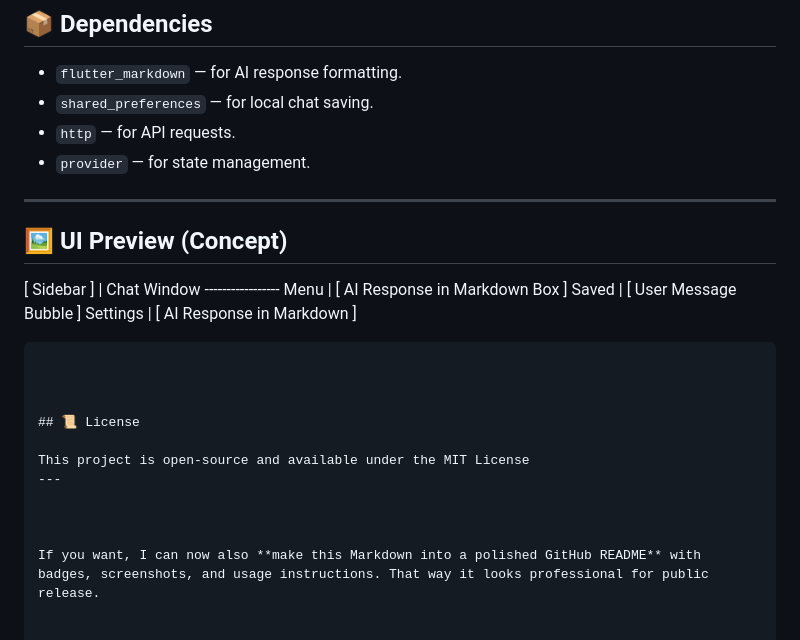
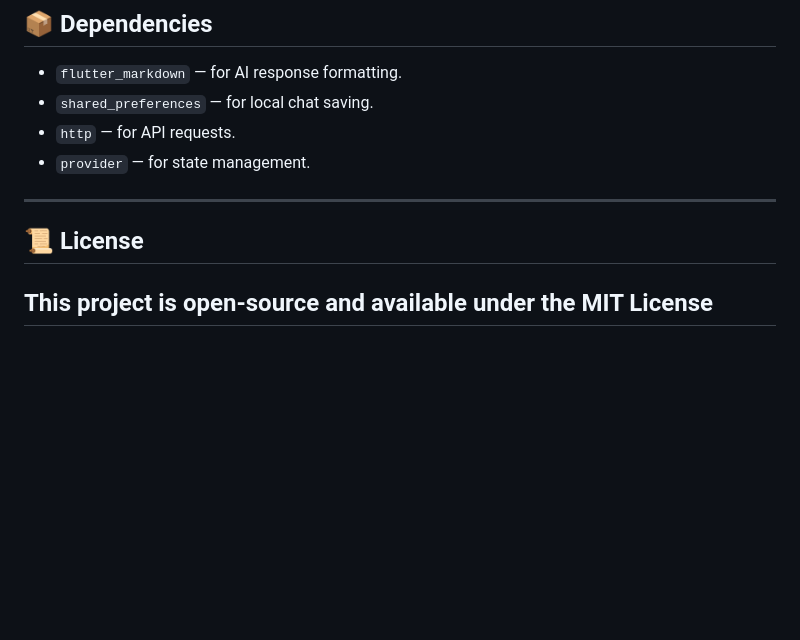
Before and after one commit to debapriya2003/healthwiseai, a Markdown page: README.md, the part around the change. Drawn GitHub-style; blank space fills up the shorter version.

````diff
--- a/README.md
+++ b/README.md
@@ -187,24 +187,7 @@ final response = await http.post(
 * `provider` — for state management.
 
 ---
-
-## 🖼 UI Preview (Concept)
-
-
-[ Sidebar ]  |  Chat Window
-             -----------------
-  Menu       |  [ AI Response in Markdown Box ]
-  Saved      |  [ User Message Bubble       ]
-  Settings   |  [ AI Response in Markdown   ]
-```
-
-
-
 ## 📜 License
 
 This project is open-source and available under the MIT License
 ---
-
-
-
-If you want, I can now also **make this Markdown into a polished GitHub README** with badges, screenshots, and usage instructions. That way it looks professional for public release.
````
